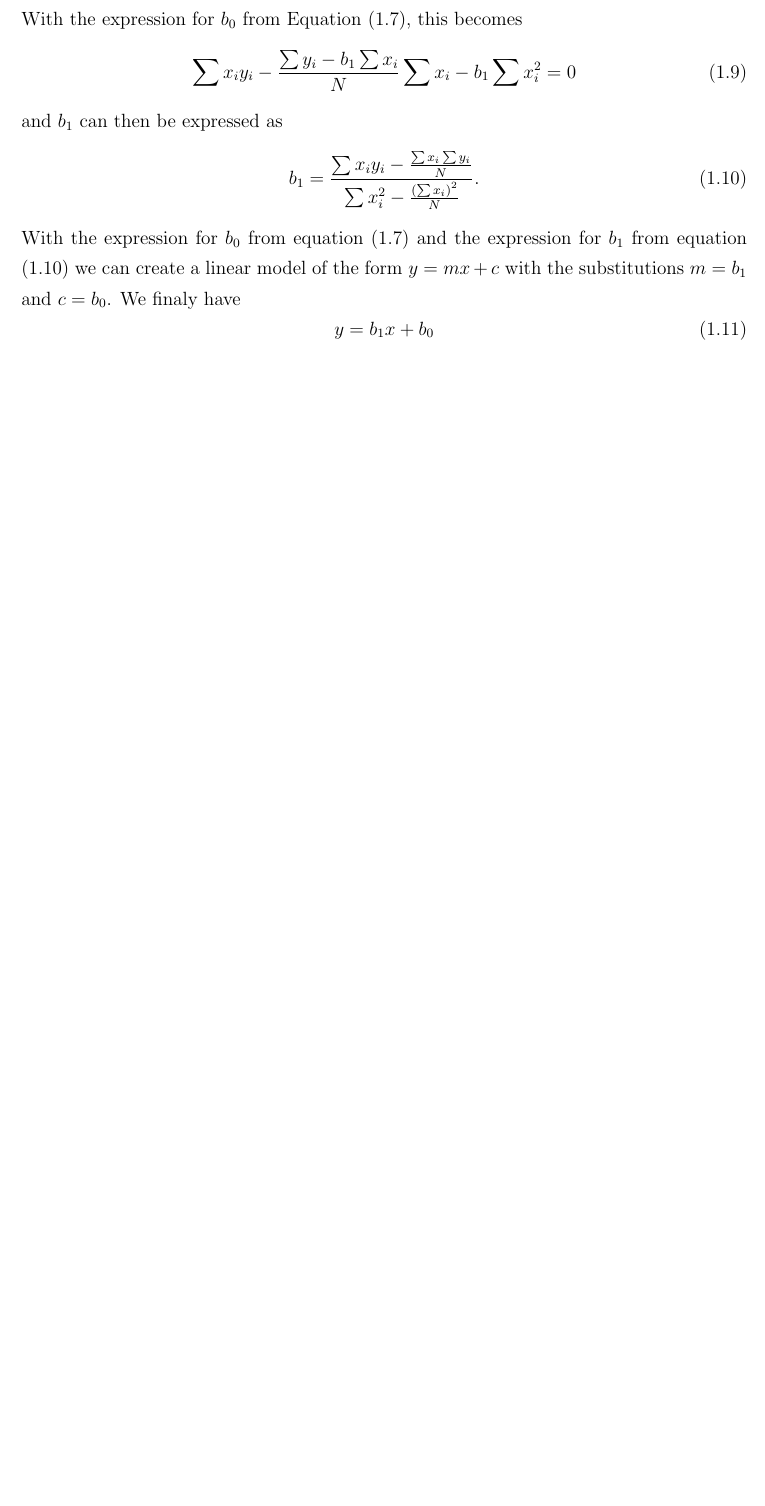
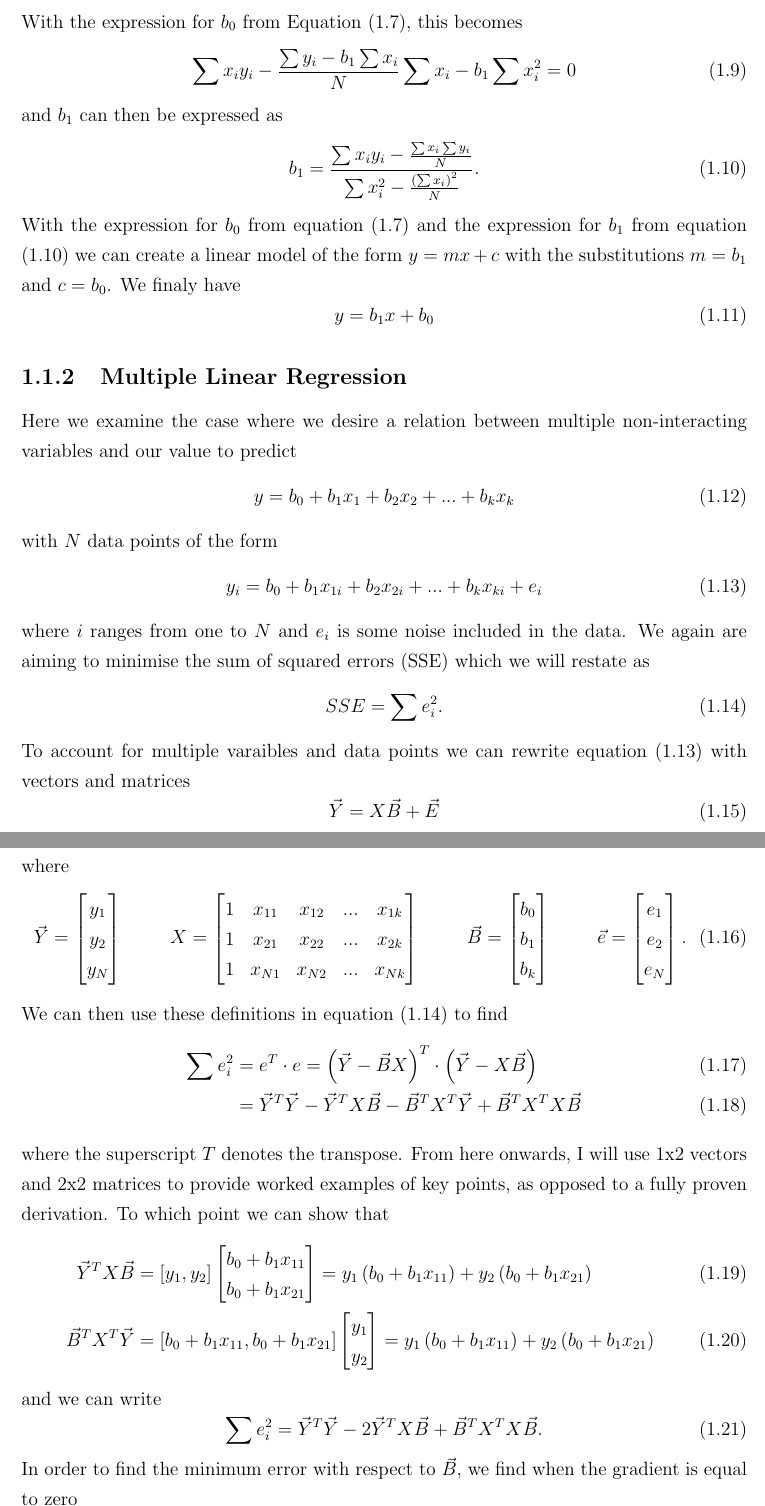
Before and after one commit to romillyhills/Notes, a LaTeX document (On Linear Regression/Linear Regression.tex): part of page 3 of 3 before the commit and two parts of pages 3 and 4 of 5 after it, the two joined at a grey line, cut so that both start at the same text, the shorter picture padded with empty space. Compiled offline with pdfLaTeX.

Commit message:
added multiple linear regression

```diff
--- a/On Linear Regression/Linear Regression.tex
+++ b/On Linear Regression/Linear Regression.tex
@@ -96,3 +96,75 @@
 		%%%%%%%%%%
 		%%%%%%%%%%
 
+		\subsection{Multiple Linear Regression}
+		Here we examine the case where we desire a relation between multiple non-interacting variables and our value to predict
+		\begin{equation}
+			y = b_{0} + b_{1}x_{1}+b_{2}x_{2} + ... + b_{k}x_{k}
+			\label{multiple_y}
+		\end{equation}
+		with $N$ data points of the form
+		\begin{equation}
+			y_{i} = b_{0} + b_{1}x_{1i}+b_{2}x_{2i} + ... + b_{k}x_{ki} + e_{i}
+			\label{multiple_yi}
+		\end{equation}
+		where $i$ ranges from one to $N$ and $e_{i}$ is some noise included in the data. We again are aiming to minimise the sum of squared errors (SSE) which we will restate as
+		\begin{equation}
+			SSE=\sum e_{i}^{2}.
+			\label{SSE}
+		\end{equation}
+		To account for multiple varaibles and data points we can rewrite equation (\ref{multiple_yi}) with vectors and matrices
+		\begin{equation}
+			\vec{Y} = X\vec{B} + \vec{E}
+		\end{equation}
+		where
+		\begin{align}
+			\vec{Y} = \left[\begin{matrix}
+					y_{1}\\
+					y_{2}\\
+					y_{N}
+				\end{matrix}\right]
+			\hspace{1cm}
+			X = \left[\begin{matrix}
+					1 & x_{11} & x_{12} & ... & x_{1k}\\
+					1 & x_{21} & x_{22} & ... & x_{2k}\\
+					1 & x_{N1} & x_{N2} & ... & x_{Nk}
+				\end{matrix}\right]
+			\hspace{1cm}
+			\vec{B} = \left[\begin{matrix}
+					b_{0}\\
+					b_{1}\\
+					b_{k}
+				\end{matrix}\right]
+			\hspace{1cm}
+			\vec{e} = \left[\begin{matrix}
+					e_{1}\\
+					e_{2}\\
+					e_{N}
+				\end{matrix}\right].
+		\end{align}
+		We can then use these definitions in equation (\ref{SSE}) to find
+		\begin{align}
+			\sum e_{i}^{2} &= e^{T}\cdot e = \left(\vec{Y} - \vec{B}X\right)^{T}\cdot \left(\vec{Y} - X\vec{B}\right)\\
+			&= \vec{Y}^{T}\vec{Y} - \vec{Y}^{T}X\vec{B}- \vec{B}^{T}X^{T}\vec{Y} + \vec{B}^{T}X^{T}X\vec{B}
+		\end{align}
+		where the superscript $T$ denotes the transpose. From here onwards, I will use 1x2 vectors and 2x2 matrices to provide worked examples of key points, as opposed to a fully proven derivation. To which point we can show that
+		\begin{align}
+			\vec{Y}^{T}X\vec{B} &= \left[y_{1}, y_{2}\right]
+			\left[\begin{matrix}
+					b_{0}+ b_{1}x_{11}\\
+					b_{0}+b_{1}x_{21}
+			\end{matrix}\right]
+			= y_{1}\left(b_{0}+b_{1}x_{11}\right) + y_{2}\left(b_{0}+b_{1}x_{21}\right)\\
+			\vec{B}^{T}X^{T}\vec{Y} &=\left[b_{0}+ b_{1}x_{11} , b_{0}+b_{1}x_{21}\right]
+			\left[\begin{matrix}
+					y_{1}\\
+					y_{2}
+			\end{matrix}\right]
+			= y_{1}\left(b_{0}+b_{1}x_{11}\right) + y_{2}\left(b_{0}+b_{1}x_{21}\right)
+		\end{align}
+		and we can write
+		\begin{equation}
+			\sum e_{i}^{2} =\vec{Y}^{T}\vec{Y} - 2\vec{Y}^{T}X\vec{B}+ \vec{B}^{T}X^{T}X\vec{B}.
+		\end{equation}
+		In order to find the minimum error with respect to $\vec{B}$, we find when the gradient is equal to zero
+		\begin{equation}
@@ -98,0 +177 @@
+			\vec{B}^{T}X^{T}X &=\left[2b_{0}+ b_{1}\left(x_{11}+x_{21}\right) , b_{0}\left(x_{11}+x_{21}\right) + b_{1}\left(x_{11}^{2}+x_{21}^{2}\right)\right]\\
@@ -98,0 +191,2 @@
+			\frac{\partial}{\partial b_{0}} \vec{B}^{T}X^{T}X\vec{B} &= 4b_{0}+2b_{1}\left(x_{11}+x_{21}\right)\\
+			\frac{\partial}{\partial b_{1}} \vec{B}^{T}X^{T}X\vec{B} &= 2b_{0}\left(x_{11}+x_{21}\right) + 2b_{1}\left(x_{11}^{2}+x_{21}^{2}\right)
```
Also changed, not shown: On Linear Regression/Linear Regression.pdf, On Linear Regression/Linear Regression.tex (33 more changed lines), 3 other files.
